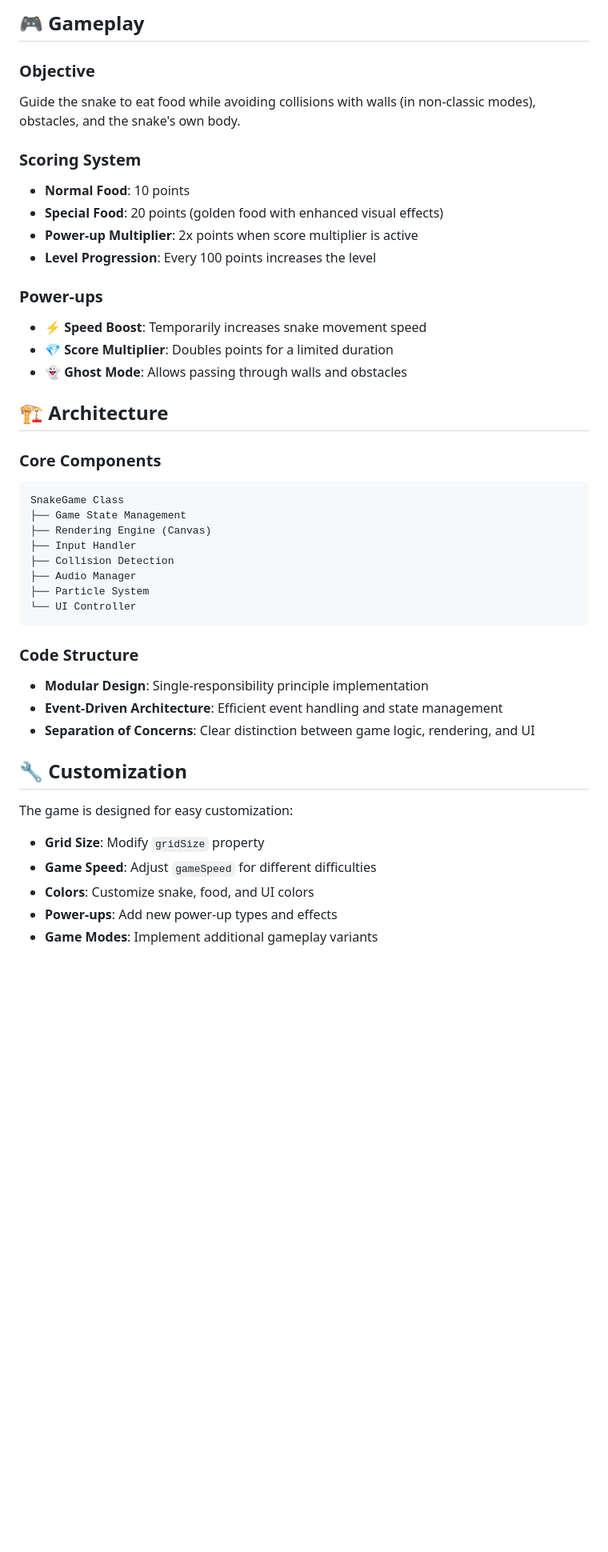
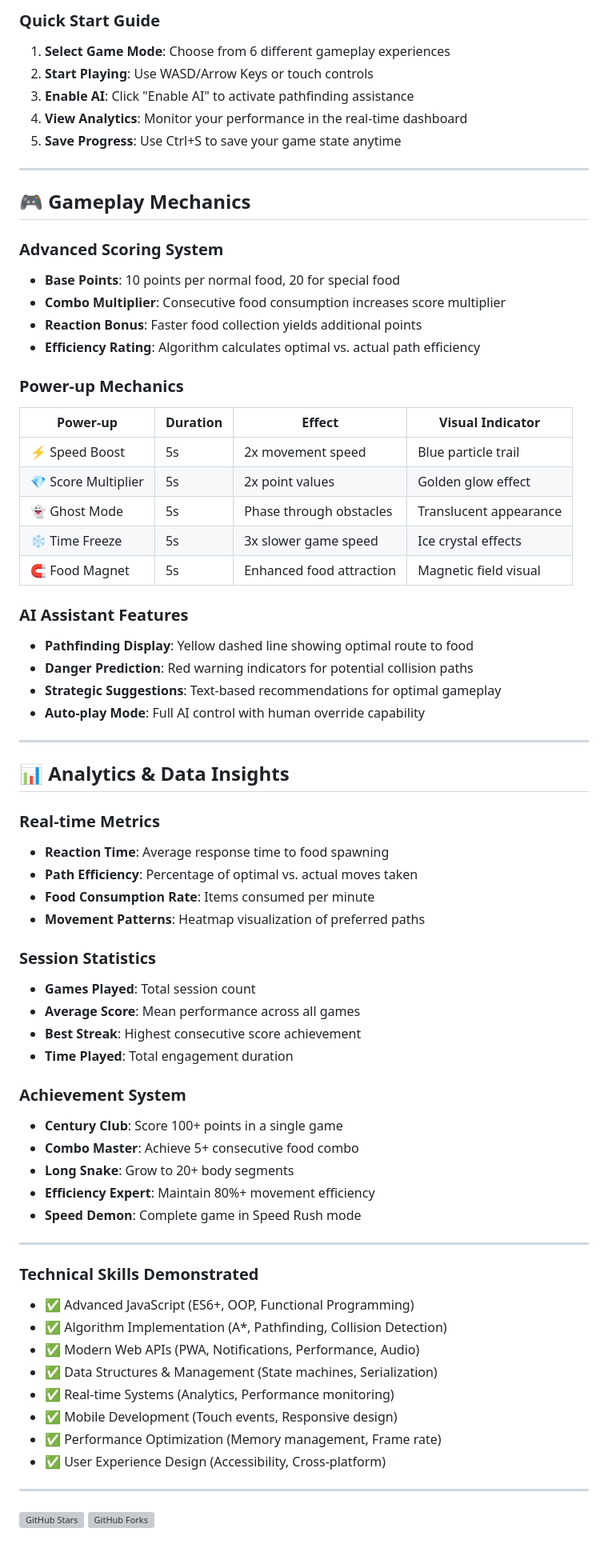
Before and after one commit to stuti0123/snake-game, a Markdown page: README.md, the part around one of its changes. Shown at 80% size. GitHub-like rendering; blank space fills up the shorter version; grey boxes are pictures that could not be loaded.

````diff
--- a/README.md
+++ b/README.md
@@ -79,45 +150,73 @@ A modern, feature-rich implementation of the classic Snake game with multiple ga
 
-## 🎮 Gameplay
+### Quick Start Guide
+1. **Select Game Mode**: Choose from 6 different gameplay experiences
+2. **Start Playing**: Use WASD/Arrow Keys or touch controls
+3. **Enable AI**: Click "Enable AI" to activate pathfinding assistance
+4. **View Analytics**: Monitor your performance in the real-time dashboard
+5. **Save Progress**: Use Ctrl+S to save your game state anytime
 
-### Objective
-Guide the snake to eat food while avoiding collisions with walls (in non-classic modes), obstacles, and the snake's own body.
+---
 
-### Scoring System
-- **Normal Food**: 10 points
-- **Special Food**: 20 points (golden food with enhanced visual effects)
-- **Power-up Multiplier**: 2x points when score multiplier is active
-- **Level Progression**: Every 100 points increases the level
+## 🎮 Gameplay Mechanics
 
-### Power-ups
-- **⚡ Speed Boost**: Temporarily increases snake movement speed
-- **💎 Score Multiplier**: Doubles points for a limited duration
-- **👻 Ghost Mode**: Allows passing through walls and obstacles
+### **Advanced Scoring System**
+- **Base Points**: 10 points per normal food, 20 for special food
+- **Combo Multiplier**: Consecutive food consumption increases score multiplier
+- **Reaction Bonus**: Faster food collection yields additional points
+- **Efficiency Rating**: Algorithm calculates optimal vs. actual path efficiency
 
-## 🏗️ Architecture
+### **Power-up Mechanics**
+| Power-up | Duration | Effect | Visual Indicator |
+|----------|----------|---------|------------------|
+| ⚡ Speed Boost | 5s | 2x movement speed | Blue particle trail |
+| 💎 Score Multiplier | 5s | 2x point values | Golden glow effect |
+| 👻 Ghost Mode | 5s | Phase through obstacles | Translucent appearance |
+| ❄️ Time Freeze | 5s | 3x slower game speed | Ice crystal effects |
+| 🧲 Food Magnet | 5s | Enhanced food attraction | Magnetic field visual |
 
-### Core Components
-```
-SnakeGame Class
-├── Game State Management
-├── Rendering Engine (Canvas)
-├── Input Handler
-├── Collision Detection
-├── Audio Manager
-├── Particle System
-└── UI Controller
-```
+### **AI Assistant Features**
+- **Pathfinding Display**: Yellow dashed line showing optimal route to food
+- **Danger Prediction**: Red warning indicators for potential collision paths
+- **Strategic Suggestions**: Text-based recommendations for optimal gameplay
+- **Auto-play Mode**: Full AI control with human override capability
 
-### Code Structure
-- **Modular Design**: Single-responsibility principle implementation
-- **Event-Driven Architecture**: Efficient event handling and state management
-- **Separation of Concerns**: Clear distinction between game logic, rendering, and UI
+---
 
-## 🔧 Customization
+## 📊 Analytics & Data Insights
 
-The game is designed for easy customization:
+### **Real-time Metrics**
+- **Reaction Time**: Average response time to food spawning
+- **Path Efficiency**: Percentage of optimal vs. actual moves taken
+- **Food Consumption Rate**: Items consumed per minute
+- **Movement Patterns**: Heatmap visualization of preferred paths
 
-- **Grid Size**: Modify `gridSize` property
-- **Game Speed**: Adjust `gameSpeed` for different difficulties
-- **Colors**: Customize snake, food, and UI colors
-- **Power-ups**: Add new power-up types and effects
-- **Game Modes**: Implement additional gameplay variants
+### **Session Statistics**
+- **Games Played**: Total session count
+- **Average Score**: Mean performance across all games
+- **Best Streak**: Highest consecutive score achievement
+- **Time Played**: Total engagement duration
+
+### **Achievement System**
+- **Century Club**: Score 100+ points in a single game
+- **Combo Master**: Achieve 5+ consecutive food combo
+- **Long Snake**: Grow to 20+ body segments
+- **Efficiency Expert**: Maintain 80%+ movement efficiency
+- **Speed Demon**: Complete game in Speed Rush mode
+
+---
+
+### **Technical Skills Demonstrated**
+- ✅ Advanced JavaScript (ES6+, OOP, Functional Programming)
+- ✅ Algorithm Implementation (A*, Pathfinding, Collision Detection)
+- ✅ Modern Web APIs (PWA, Notifications, Performance, Audio)
+- ✅ Data Structures & Management (State machines, Serialization)
+- ✅ Real-time Systems (Analytics, Performance monitoring)
+- ✅ Mobile Development (Touch events, Responsive design)
+- ✅ Performance Optimization (Memory management, Frame rate)
+- ✅ User Experience Design (Accessibility, Cross-platform)
+
+---
+
+[![GitHub Stars](https://img.shields.io/github/stars/stuti0123/snake-game?style=social)](https://github.com/stuti0123/snake-game/stargazers)
+[![GitHub Forks](https://img.shields.io/github/forks/YOUR_USERNAME/snake-game?style=social)](https://github.com/YOUR_USERNAME/snake-game/network/members)
+
````
Also changed, not shown: other parts of README.md (+120 -48 lines).
